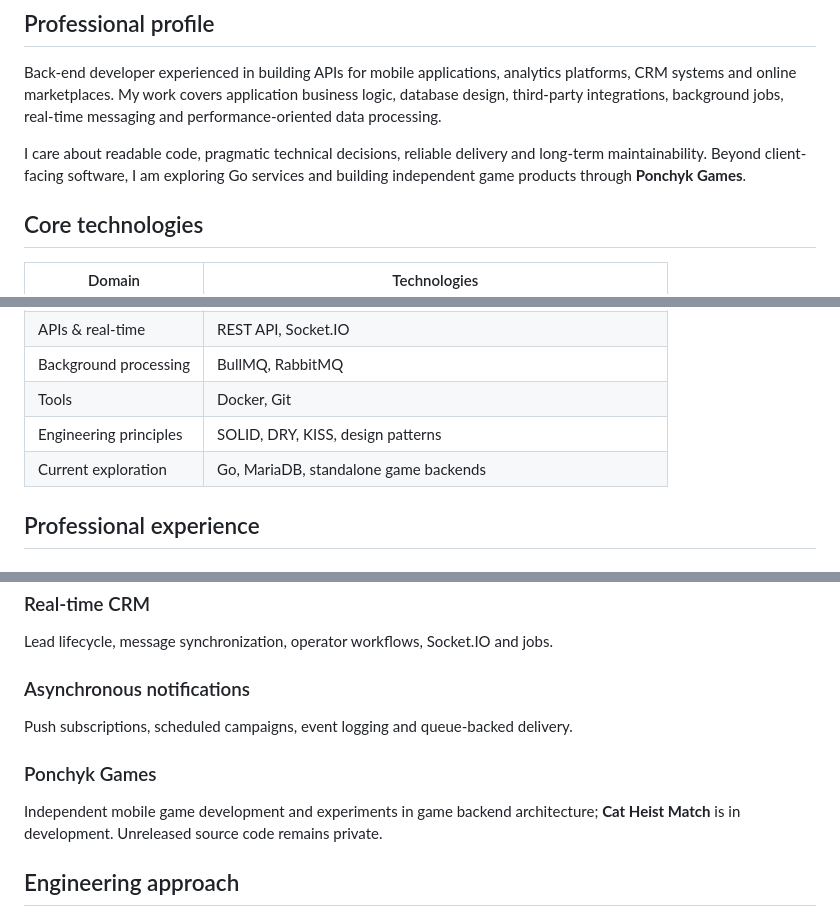
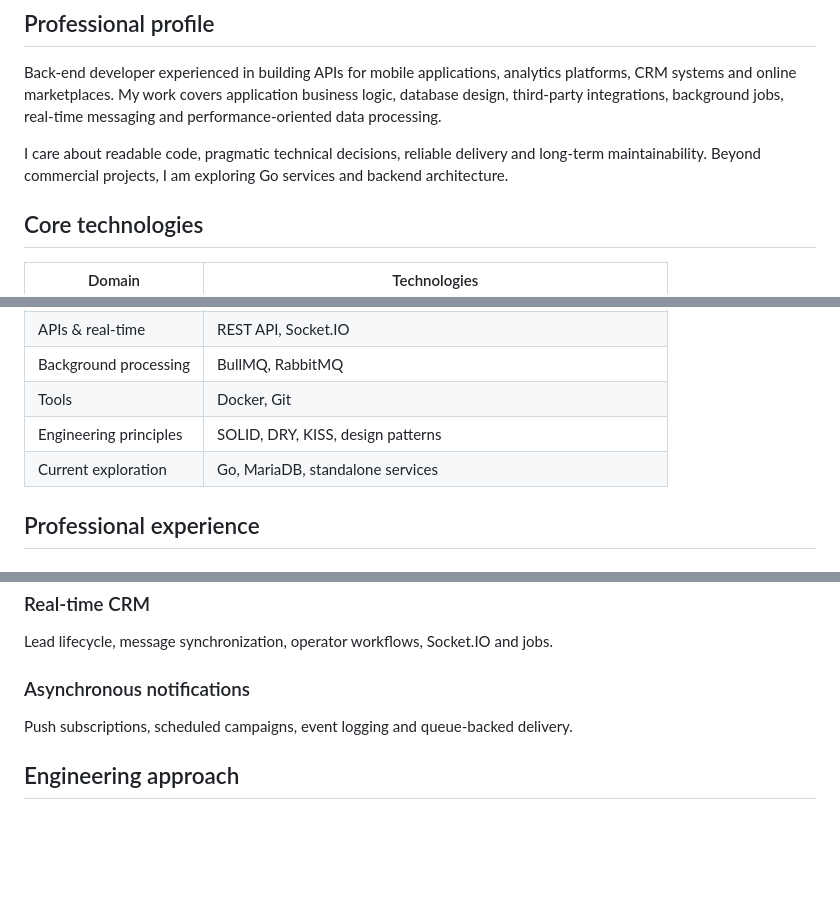
Before and after one commit to w1adko/w1adko, a Markdown page: CV.md, 3 parts joined by grey strips. Drawn GitHub-style; blank space fills up the shorter version.

Commit message:
Remove unreleased game branding from CV.md

```diff
--- a/CV.md
+++ b/CV.md
@@ -9,7 +9,7 @@ Based in Ukraine · [GitHub](https://github.com/w1adko)
 
 Back-end developer experienced in building APIs for mobile applications, analytics platforms, CRM systems and online marketplaces. My work covers application business logic, database design, third-party integrations, background jobs, real-time messaging and performance-oriented data processing.
 
-I care about readable code, pragmatic technical decisions, reliable delivery and long-term maintainability. Beyond client-facing software, I am exploring Go services and building independent game products through **Ponchyk Games**.
+I care about readable code, pragmatic technical decisions, reliable delivery and long-term maintainability. Beyond commercial projects, I am exploring Go services and backend architecture.
 
 ## Core technologies
 
@@ -22,7 +22,7 @@ I care about readable code, pragmatic technical decisions, reliable delivery and
 | Background processing | BullMQ, RabbitMQ |
 | Tools | Docker, Git |
 | Engineering principles | SOLID, DRY, KISS, design patterns |
-| Current exploration | Go, MariaDB, standalone game backends |
+| Current exploration | Go, MariaDB, standalone services |
 
 ## Professional experience
 
@@ -97,9 +97,6 @@ Lead lifecycle, message synchronization, operator workflows, Socket.IO and jobs.
 ### Asynchronous notifications
 Push subscriptions, scheduled campaigns, event logging and queue-backed delivery.
 
-### Ponchyk Games
-Independent mobile game development and experiments in game backend architecture; **Cat Heist Match** is in development. Unreleased source code remains private.
-
 ## Engineering approach
 
 I prefer clear domain boundaries, maintainable code, practical architecture and thoughtful debugging. My focus is building systems that can be understood, operated and improved over time.
```
